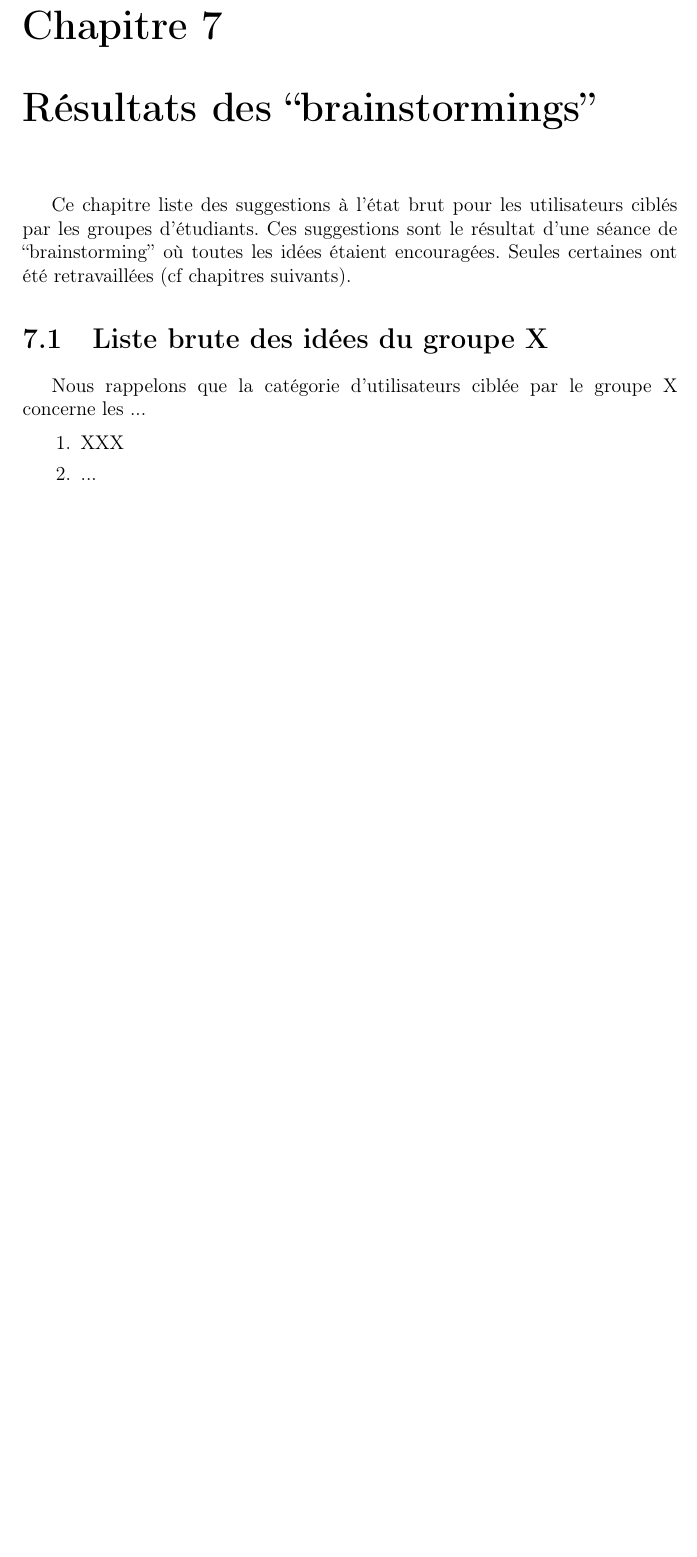
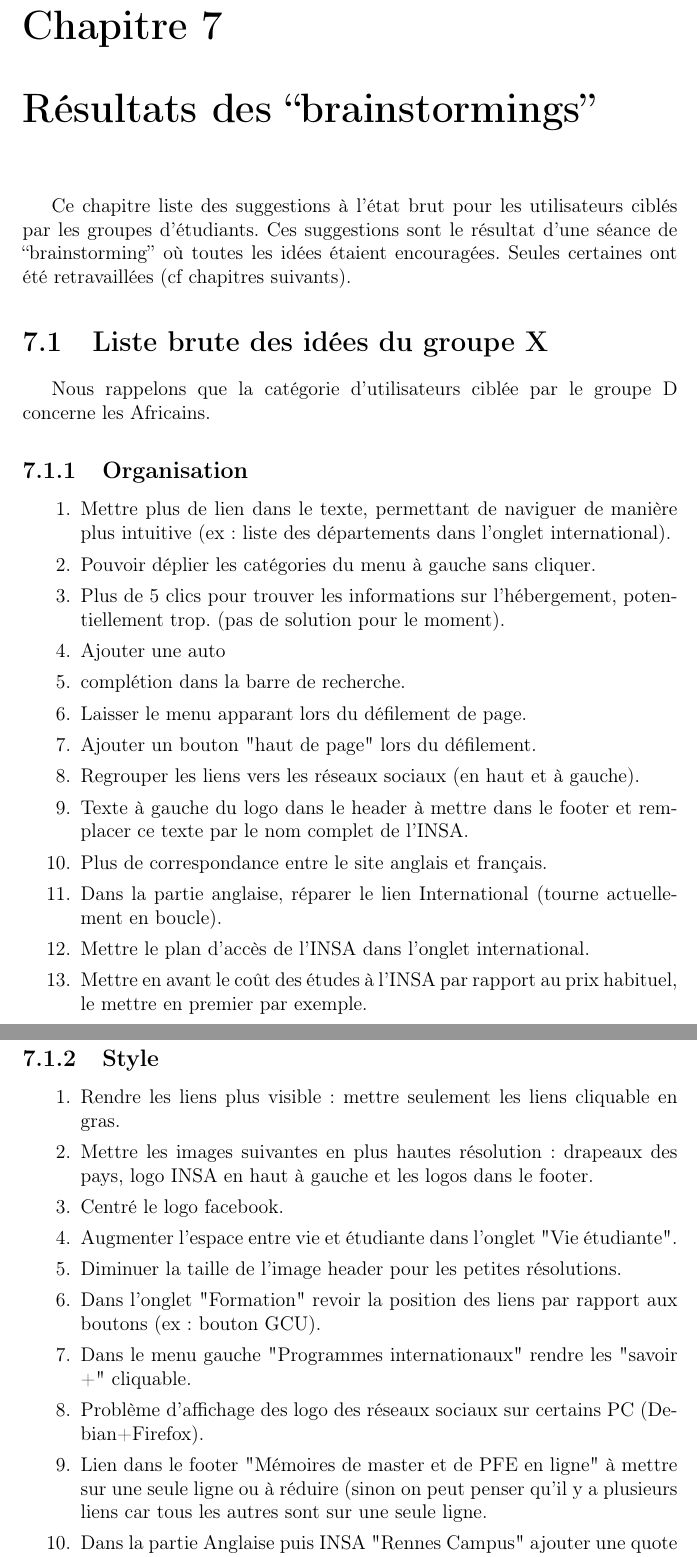
Before and after one commit to Livda/WorkHard, a LaTeX book (5INFO/Conception_centree_utilisateur/squeletteCCU/main.tex, which reads 5INFO/Conception_centree_utilisateur/squeletteCCU/groupeD/5-brainstorming.tex): part of page 23 of 29 before the commit and two parts of pages 23 and 24 of 31 after it, the two joined at a grey line, cut so that both start at the same text, the shorter picture padded with empty space. Compiled offline with pdfLaTeX; the source files are stored in an older character set and shown here as Unicode.

Commit message:
add brainstorming

```diff
--- a/5INFO/Conception_centree_utilisateur/squeletteCCU/groupeD/5-brainstorming.tex
+++ b/5INFO/Conception_centree_utilisateur/squeletteCCU/groupeD/5-brainstorming.tex
@@ -1,7 +1,7 @@
 \section{Liste brute des idées du groupe X}
 
-Nous rappelons que la catégorie d'utilisateurs ciblée par le groupe X
-concerne les ...
+Nous rappelons que la catégorie d'utilisateurs ciblée par le groupe D
+concerne les Africains.
 
 
 %%% ajouter autant d'items que nécessaire.
@@ -11,7 +11,34 @@ concerne les ...
 %%  "Améliorer l'insertion d'entrée dans l'index" qui a l'avantage
 %%  d'appeler des précisions.
 
+\subsection{Organisation}
+
 \begin{enumerate}
-\item XXX 		%% XXX : description détaillée.
-\item ...
+\item Mettre plus de lien dans le texte, permettant de naviguer de manière plus intuitive (ex: liste des départements dans l'onglet international).
+\item Pouvoir déplier les catégories du menu à gauche sans cliquer.
+\item Plus de 5 clics pour trouver les informations sur l'hébergement, potentiellement trop. (pas de solution pour le moment).
+\item Ajouter une auto\item complétion dans la barre de recherche.
+\item Laisser le menu apparant lors du défilement de page.
+\item Ajouter un bouton "haut de page" lors du défilement.
+\item Regrouper les liens vers les réseaux sociaux (en haut et à gauche).
+\item Texte à gauche du logo dans le header à mettre dans le footer et remplacer ce texte par le nom complet de l'INSA.
+\item Plus de correspondance entre le site anglais et français.
+\item Dans la partie anglaise, réparer le lien International (tourne actuellement en boucle).
+\item Mettre le plan d'accès de l'INSA dans l'onglet international.
+\item Mettre en avant le coût des études à l'INSA par rapport au prix habituel, le mettre en premier par exemple.
 \end{enumerate}
+
+\subsection{Style}
+
+\begin{enumerate}
+\item Rendre les liens plus visible: mettre seulement les liens cliquable en gras.
+\item Mettre les images suivantes en plus hautes résolution: drapeaux des pays, logo INSA en haut à gauche et les logos dans le footer.
+\item Centré le logo facebook.
+\item Augmenter l'espace entre vie et étudiante dans l'onglet "Vie étudiante".
+\item Diminuer la taille de l'image header pour les petites résolutions.
+\item Dans l'onglet "Formation" revoir la position des liens par rapport aux boutons (ex: bouton GCU).
+\item Dans le menu gauche "Programmes internationaux" rendre les "savoir +" cliquable.
+\item Problème d'affichage des logo des réseaux sociaux sur certains PC (Debian+Firefox).
+\item Lien dans le footer "Mémoires de master et de PFE en ligne" à mettre sur une seule ligne ou à réduire (sinon on peut penser qu'il y a plusieurs liens car tous les autres sont sur une seule ligne.
+\item Dans la partie Anglaise puis INSA "Rennes Campus" ajouter une quote a la fin de "center".
+\item Ajouter un mode sombre et un mode daltonien.
```
Also changed, not shown: 5INFO/Conception_centree_utilisateur/squeletteCCU/groupeD/5-brainstorming.tex (21 more changed lines), 1 other file.
